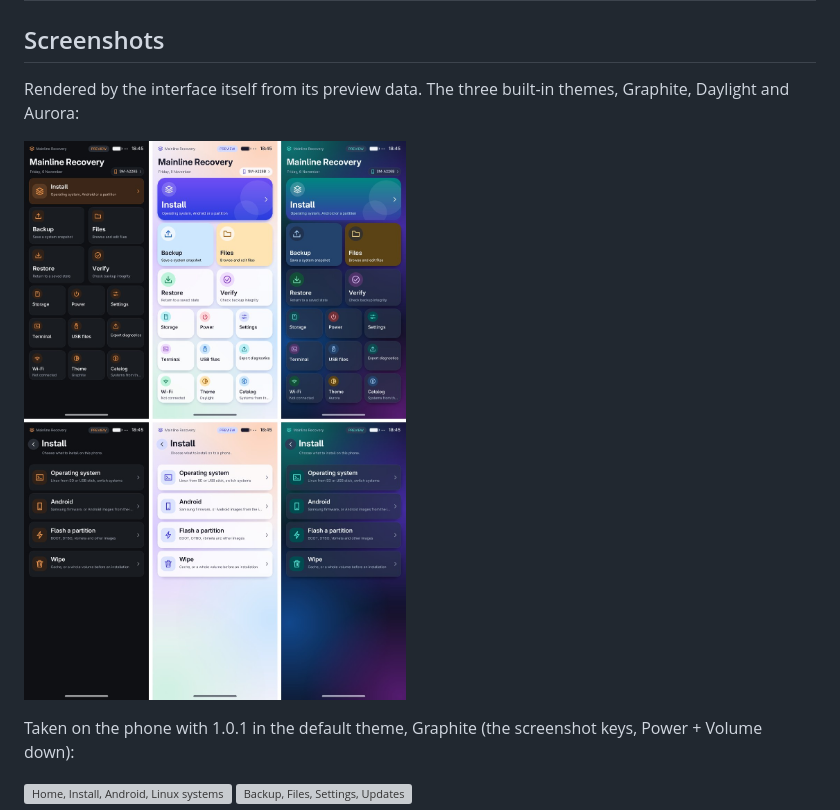
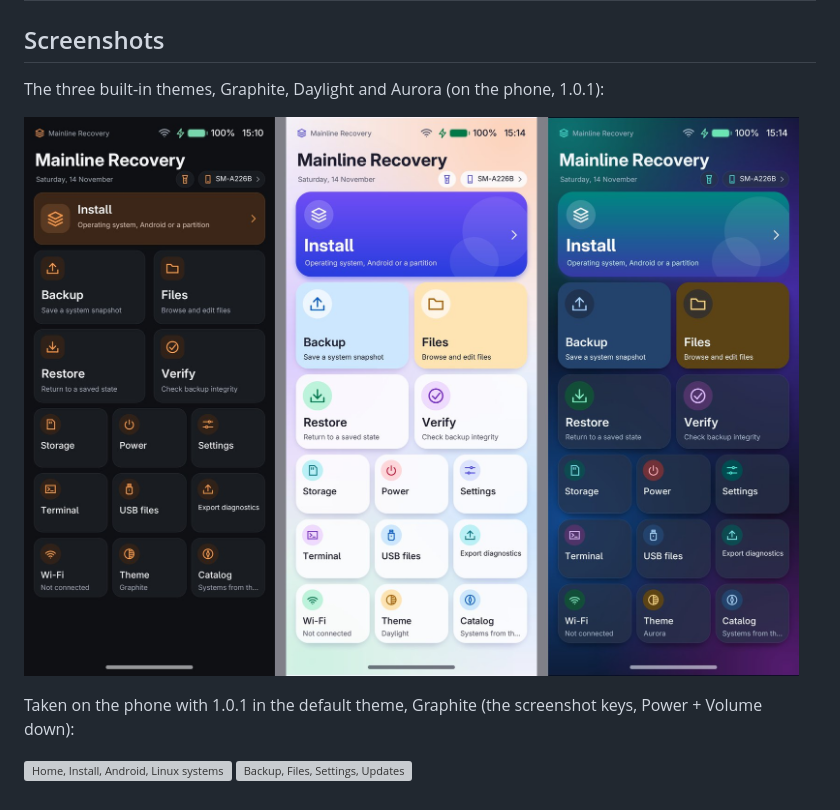
Before and after one commit to Dodaskot/mainline-recovery, a Markdown page: README.md, the part around the change. Drawn GitHub-style; pictures changed too: docs/screenshots/themes.jpg; grey boxes are pictures that could not be loaded.

```diff
--- a/README.md
+++ b/README.md
@@ -18,8 +18,7 @@ Ukrainian: [README.uk.md](README.uk.md) · What changed in each version:
 
 ## Screenshots
 
-Rendered by the interface itself from its preview data. The three built-in
-themes, Graphite, Daylight and Aurora:
+The three built-in themes, Graphite, Daylight and Aurora (on the phone, 1.0.1):
 
 ![The three themes](docs/screenshots/themes.jpg)
 
```
Also changed, not shown: README.uk.md (+1 -2 lines), docs/screenshots/en/home-aurora.png, docs/screenshots/en/home-daylight.png, docs/screenshots/en/home-graphite.png, 1 other file.
